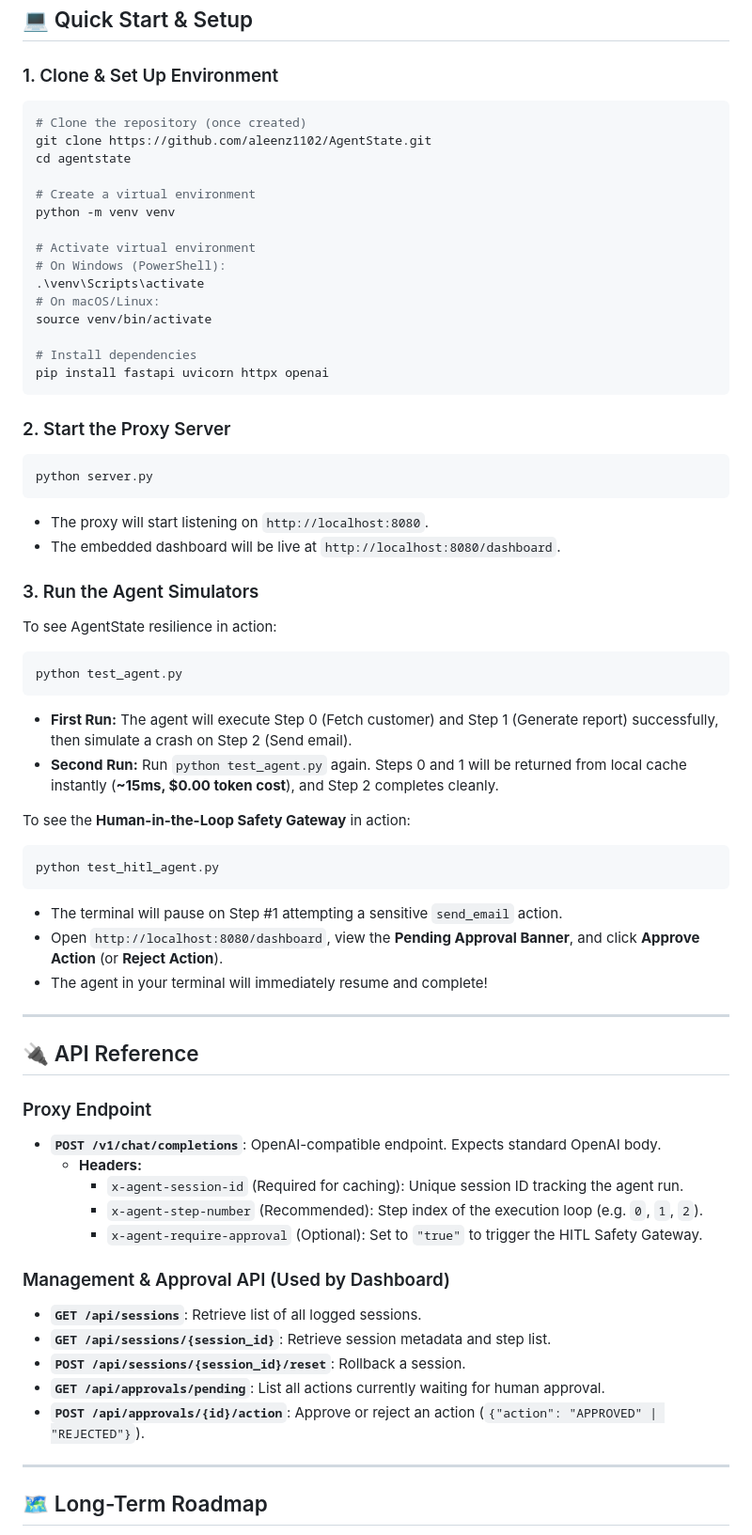
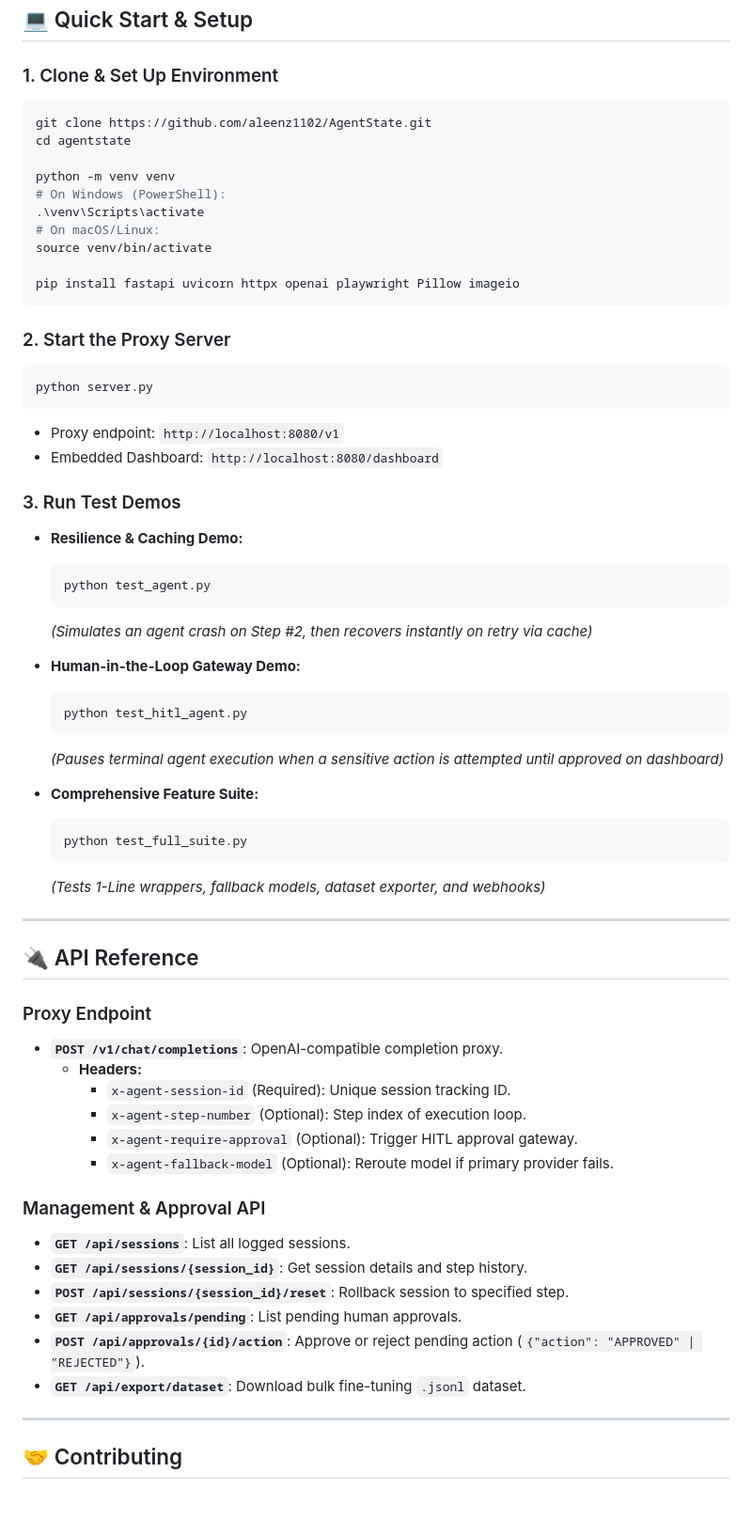
Before and after one commit to aleenz1102/AgentState, a Markdown page: README.md, the part around one of its changes. Shown at 94% size. Drawn GitHub-style; blank space fills up the shorter version.

````diff
--- a/README.md
+++ b/README.md
@@ -75,65 +111,66 @@ graph TD
 ### 1. Clone & Set Up Environment
 
 ```bash
-# Clone the repository (once created)
 git clone https://github.com/aleenz1102/AgentState.git
 cd agentstate
 
-# Create a virtual environment
 python -m venv venv
-
-# Activate virtual environment
 # On Windows (PowerShell):
 .\venv\Scripts\activate
 # On macOS/Linux:
 source venv/bin/activate
 
-# Install dependencies
-pip install fastapi uvicorn httpx openai
+pip install fastapi uvicorn httpx openai playwright Pillow imageio
 ```
 
 ### 2. Start the Proxy Server
 ```bash
 python server.py
 ```
-* The proxy will start listening on `http://localhost:8080`.
-* The embedded dashboard will be live at `http://localhost:8080/dashboard`.
+* Proxy endpoint: `http://localhost:8080/v1`
+* Embedded Dashboard: `http://localhost:8080/dashboard`
 
-### 3. Run the Agent Simulators
-To see AgentState resilience in action:
-```bash
-python test_agent.py
-```
-* **First Run:** The agent will execute Step 0 (Fetch customer) and Step 1 (Generate report) successfully, then simulate a crash on Step 2 (Send email).
-* **Second Run:** Run `python test_agent.py` again. Steps 0 and 1 will be returned from local cache instantly (**~15ms, $0.00 token cost**), and Step 2 completes cleanly.
+### 3. Run Test Demos
 
-To see the **Human-in-the-Loop Safety Gateway** in action:
-```bash
-python test_hitl_agent.py
-```
-* The terminal will pause on Step #1 attempting a sensitive `send_email` action.
-* Open `http://localhost:8080/dashboard`, view the **Pending Approval Banner**, and click **Approve Action** (or **Reject Action**).
-* The agent in your terminal will immediately resume and complete!
+- **Resilience & Caching Demo:**
+  ```bash
+  python test_agent.py
+  ```
+  *(Simulates an agent crash on Step #2, then recovers instantly on retry via cache)*
+
+- **Human-in-the-Loop Gateway Demo:**
+  ```bash
+  python test_hitl_agent.py
+  ```
+  *(Pauses terminal agent execution when a sensitive action is attempted until approved on dashboard)*
+
+- **Comprehensive Feature Suite:**
+  ```bash
+  python test_full_suite.py
+  ```
+  *(Tests 1-Line wrappers, fallback models, dataset exporter, and webhooks)*
 
 ---
 
 ## 🔌 API Reference
 
 ### Proxy Endpoint
-* **`POST /v1/chat/completions`**: OpenAI-compatible endpoint. Expects standard OpenAI body.
+* **`POST /v1/chat/completions`**: OpenAI-compatible completion proxy.
   * **Headers:**
-    * `x-agent-session-id` (Required for caching): Unique session ID tracking the agent run.
-    * `x-agent-step-number` (Recommended): Step index of the execution loop (e.g. `0`, `1`, `2`).
-    * `x-agent-require-approval` (Optional): Set to `"true"` to trigger the HITL Safety Gateway.
+    * `x-agent-session-id` (Required): Unique session tracking ID.
+    * `x-agent-step-number` (Optional): Step index of execution loop.
+    * `x-agent-require-approval` (Optional): Trigger HITL approval gateway.
+    * `x-agent-fallback-model` (Optional): Reroute model if primary provider fails.
 
-### Management & Approval API (Used by Dashboard)
-* **`GET /api/sessions`**: Retrieve list of all logged sessions.
-* **`GET /api/sessions/{session_id}`**: Retrieve session metadata and step list.
-* **`POST /api/sessions/{session_id}/reset`**: Rollback a session.
-* **`GET /api/approvals/pending`**: List all actions currently waiting for human approval.
-* **`POST /api/approvals/{id}/action`**: Approve or reject an action (`{"action": "APPROVED" | "REJECTED"}`).
+### Management & Approval API
+* **`GET /api/sessions`**: List all logged sessions.
+* **`GET /api/sessions/{session_id}`**: Get session details and step history.
+* **`POST /api/sessions/{session_id}/reset`**: Rollback session to specified step.
+* **`GET /api/approvals/pending`**: List pending human approvals.
+* **`POST /api/approvals/{id}/action`**: Approve or reject pending action (`{"action": "APPROVED" | "REJECTED"}`).
+* **`GET /api/export/dataset`**: Download bulk fine-tuning `.jsonl` dataset.
 
 ---
 
-## 🗺️ Long-Term Roadmap
+## 🤝 Contributing
 
````
Also changed, not shown: other parts of README.md (+58 -14 lines), CONTRIBUTING.md (added, +60 -0 lines).
